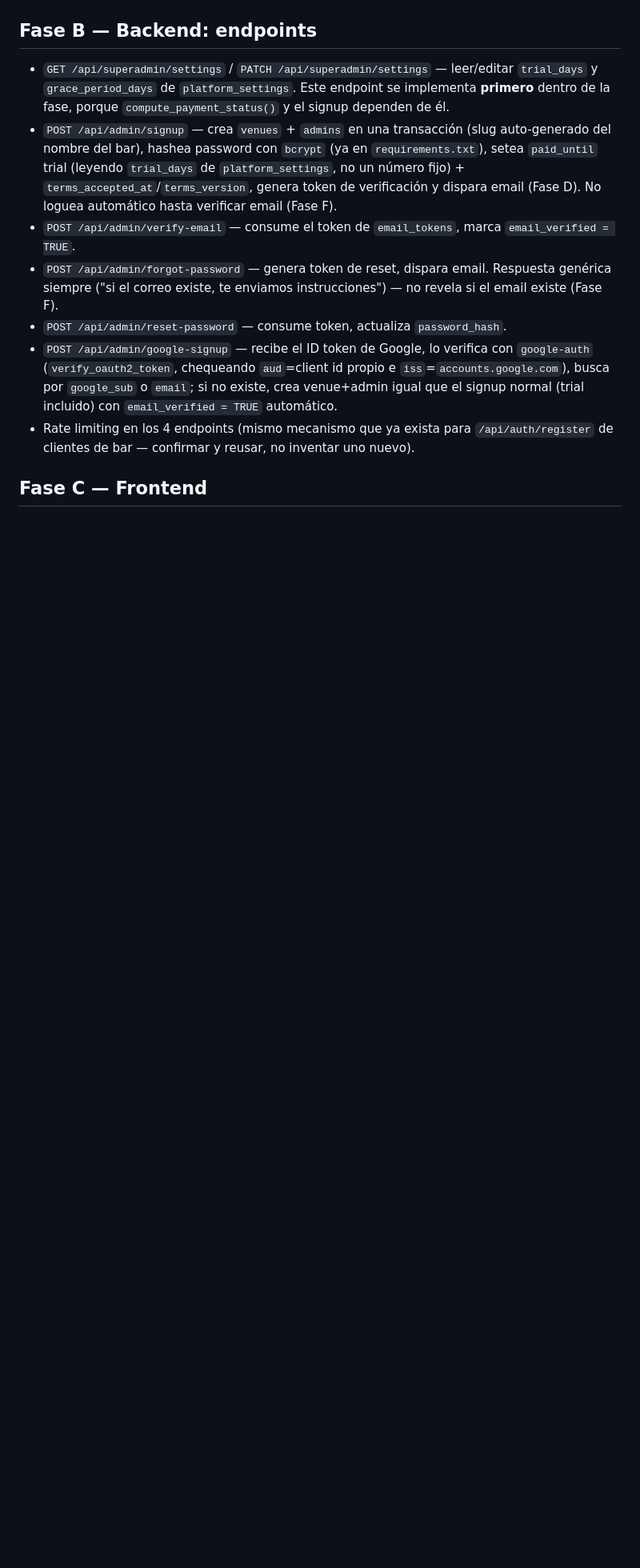
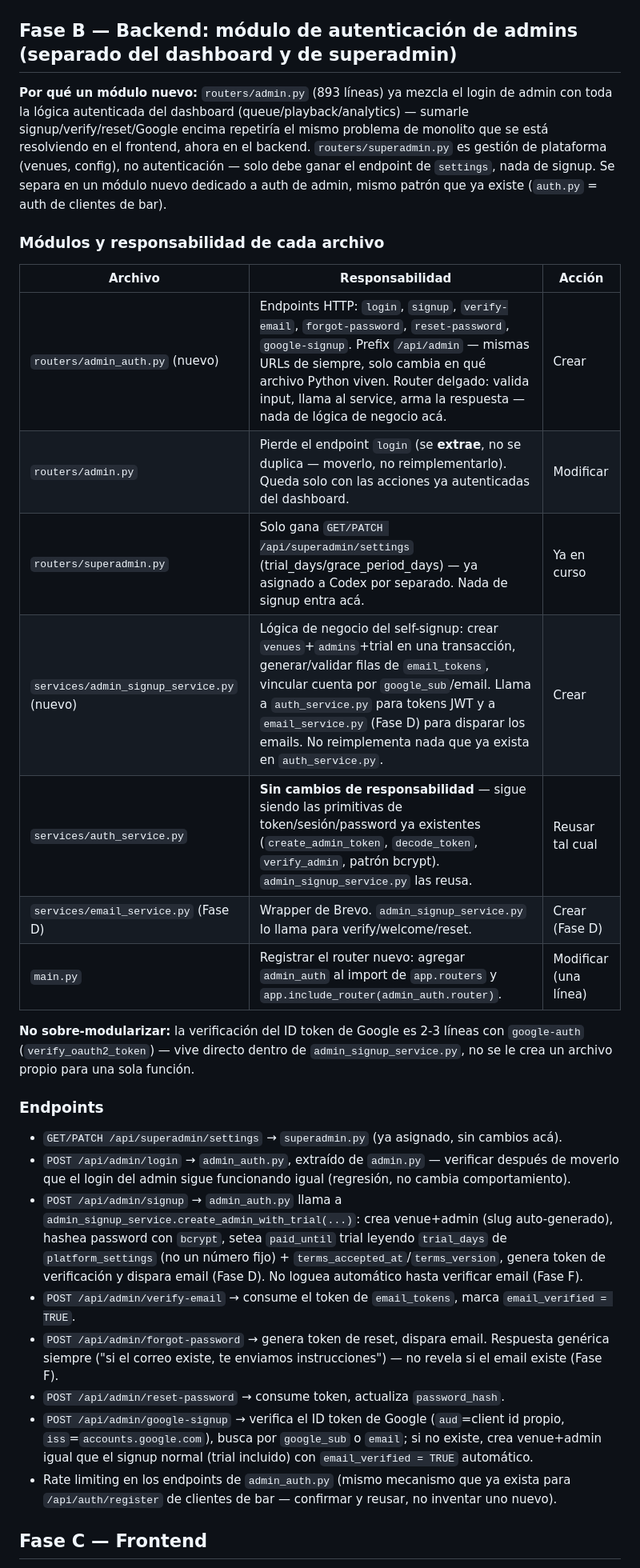
Before and after one commit to kashipu/Music-video, a Markdown page: docs/PLAN_SELF_SIGNUP.md, the part around one of its changes. Shown at 80% size. GitHub-like rendering; blank space fills up the shorter version.

Commit message:
docs: modulariza el backend de self-signup en un router/service dedicado
Antes de que Codex implemente el resto de la Fase B, separa la
autenticacion de admin en su propio modulo en vez de mezclarla con
admin.py (893 lineas, dashboard) o superadmin.py (config de plataforma):

- routers/admin_auth.py (nuevo): login (extraido de admin.py), signup,
  verify-email, forgot-password, reset-password, google-signup.
- services/admin_signup_service.py (nuevo): logica de negocio del
  self-signup, reusa auth_service.py para tokens y email_service.py
  (Fase D) para emails.
- superadmin.py solo gana settings (trial_days/grace_period_days) --
  eso es config de plataforma, no auth, se queda ahi.

Documenta explicitamente que NO sobre-modularizar (la verificacion del
ID token de Google no necesita archivo propio).

Co-Authored-By: Claude Sonnet 5 <noreply@anthropic.com>
Claude-Session: https://claude.ai/code/session_012ntPABhd5GrL33C5zBGnm3

```diff
--- a/docs/PLAN_SELF_SIGNUP.md
+++ b/docs/PLAN_SELF_SIGNUP.md
@@ -30,15 +30,34 @@ Nueva migración SQL (`backend/app/db/migrations/0XX_admin_selfsignup.sql`):
 - Trial: al crear el venue en el signup, `paid_until = date.today() + timedelta(days=<trial_days de platform_settings>)`.
 - Código promocional: el campo se acepta y se guarda en el signup (columna `promo_code_used` en `venues` o `admins`), pero la lógica de descuentos/referidos queda **fuera de esta fase** — es un sistema aparte (`promo_codes`, `referrals`) que se planea después.
 
-## Fase B — Backend: endpoints
+## Fase B — Backend: módulo de autenticación de admins (separado del dashboard y de superadmin)
 
-- `GET /api/superadmin/settings` / `PATCH /api/superadmin/settings` — leer/editar `trial_days` y `grace_period_days` de `platform_settings`. Este endpoint se implementa **primero** dentro de la fase, porque `compute_payment_status()` y el signup dependen de él.
-- `POST /api/admin/signup` — crea `venues` + `admins` en una transacción (slug auto-generado del nombre del bar), hashea password con `bcrypt` (ya en `requirements.txt`), setea `paid_until` trial (leyendo `trial_days` de `platform_settings`, no un número fijo) + `terms_accepted_at`/`terms_version`, genera token de verificación y dispara email (Fase D). No loguea automático hasta verificar email (Fase F).
-- `POST /api/admin/verify-email` — consume el token de `email_tokens`, marca `email_verified = TRUE`.
-- `POST /api/admin/forgot-password` — genera token de reset, dispara email. Respuesta genérica siempre ("si el correo existe, te enviamos instrucciones") — no revela si el email existe (Fase F).
-- `POST /api/admin/reset-password` — consume token, actualiza `password_hash`.
-- `POST /api/admin/google-signup` — recibe el ID token de Google, lo verifica con `google-auth` (`verify_oauth2_token`, chequeando `aud`=client id propio e `iss`=`accounts.google.com`), busca por `google_sub` o `email`; si no existe, crea venue+admin igual que el signup normal (trial incluido) con `email_verified = TRUE` automático.
-- Rate limiting en los 4 endpoints (mismo mecanismo que ya exista para `/api/auth/register` de clientes de bar — confirmar y reusar, no inventar uno nuevo).
+**Por qué un módulo nuevo:** `routers/admin.py` (893 líneas) ya mezcla el login de admin con toda la lógica autenticada del dashboard (queue/playback/analytics) — sumarle signup/verify/reset/Google encima repetiría el mismo problema de monolito que se está resolviendo en el frontend, ahora en el backend. `routers/superadmin.py` es gestión de plataforma (venues, config), no autenticación — solo debe ganar el endpoint de `settings`, nada de signup. Se separa en un módulo nuevo dedicado a auth de admin, mismo patrón que ya existe (`auth.py` = auth de clientes de bar).
+
+### Módulos y responsabilidad de cada archivo
+
+| Archivo | Responsabilidad | Acción |
+|---|---|---|
+| `routers/admin_auth.py` (nuevo) | Endpoints HTTP: `login`, `signup`, `verify-email`, `forgot-password`, `reset-password`, `google-signup`. Prefix `/api/admin` — mismas URLs de siempre, solo cambia en qué archivo Python viven. Router delgado: valida input, llama al service, arma la respuesta — nada de lógica de negocio acá. | Crear |
+| `routers/admin.py` | Pierde el endpoint `login` (se **extrae**, no se duplica — moverlo, no reimplementarlo). Queda solo con las acciones ya autenticadas del dashboard. | Modificar |
+| `routers/superadmin.py` | Solo gana `GET/PATCH /api/superadmin/settings` (trial_days/grace_period_days) — ya asignado a Codex por separado. Nada de signup entra acá. | Ya en curso |
+| `services/admin_signup_service.py` (nuevo) | Lógica de negocio del self-signup: crear `venues`+`admins`+trial en una transacción, generar/validar filas de `email_tokens`, vincular cuenta por `google_sub`/email. Llama a `auth_service.py` para tokens JWT y a `email_service.py` (Fase D) para disparar los emails. No reimplementa nada que ya exista en `auth_service.py`. | Crear |
+| `services/auth_service.py` | **Sin cambios de responsabilidad** — sigue siendo las primitivas de token/sesión/password ya existentes (`create_admin_token`, `decode_token`, `verify_admin`, patrón bcrypt). `admin_signup_service.py` las reusa. | Reusar tal cual |
+| `services/email_service.py` (Fase D) | Wrapper de Brevo. `admin_signup_service.py` lo llama para verify/welcome/reset. | Crear (Fase D) |
+| `main.py` | Registrar el router nuevo: agregar `admin_auth` al import de `app.routers` y `app.include_router(admin_auth.router)`. | Modificar (una línea) |
+
+**No sobre-modularizar:** la verificación del ID token de Google es 2-3 líneas con `google-auth` (`verify_oauth2_token`) — vive directo dentro de `admin_signup_service.py`, no se le crea un archivo propio para una sola función.
+
+### Endpoints
+
+- `GET/PATCH /api/superadmin/settings` → `superadmin.py` (ya asignado, sin cambios acá).
+- `POST /api/admin/login` → `admin_auth.py`, extraído de `admin.py` — verificar después de moverlo que el login del admin sigue funcionando igual (regresión, no cambia comportamiento).
+- `POST /api/admin/signup` → `admin_auth.py` llama a `admin_signup_service.create_admin_with_trial(...)`: crea venue+admin (slug auto-generado), hashea password con `bcrypt`, setea `paid_until` trial leyendo `trial_days` de `platform_settings` (no un número fijo) + `terms_accepted_at`/`terms_version`, genera token de verificación y dispara email (Fase D). No loguea automático hasta verificar email (Fase F).
+- `POST /api/admin/verify-email` → consume el token de `email_tokens`, marca `email_verified = TRUE`.
+- `POST /api/admin/forgot-password` → genera token de reset, dispara email. Respuesta genérica siempre ("si el correo existe, te enviamos instrucciones") — no revela si el email existe (Fase F).
+- `POST /api/admin/reset-password` → consume token, actualiza `password_hash`.
+- `POST /api/admin/google-signup` → verifica el ID token de Google (`aud`=client id propio, `iss`=`accounts.google.com`), busca por `google_sub` o `email`; si no existe, crea venue+admin igual que el signup normal (trial incluido) con `email_verified = TRUE` automático.
+- Rate limiting en los endpoints de `admin_auth.py` (mismo mecanismo que ya exista para `/api/auth/register` de clientes de bar — confirmar y reusar, no inventar uno nuevo).
 
 ## Fase C — Frontend
 
```
Also changed, not shown: other parts of docs/PLAN_SELF_SIGNUP.md (+1 -0 lines).
